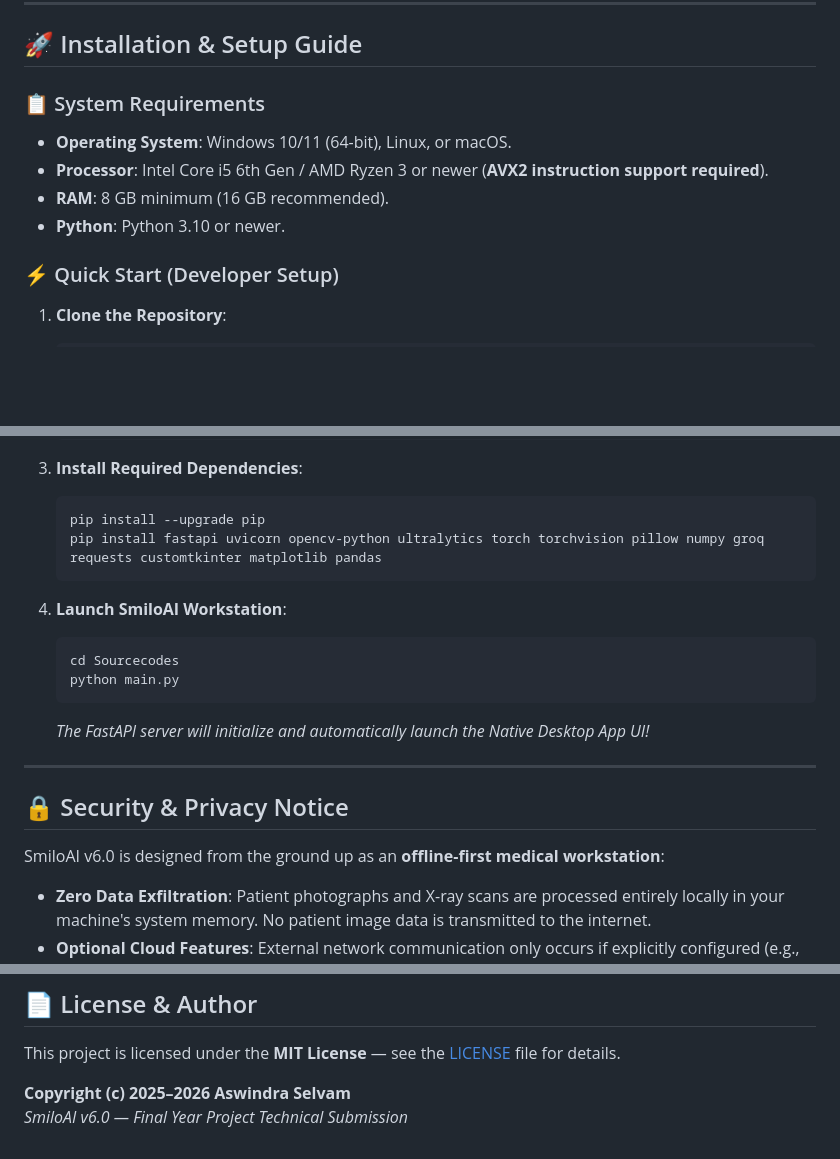
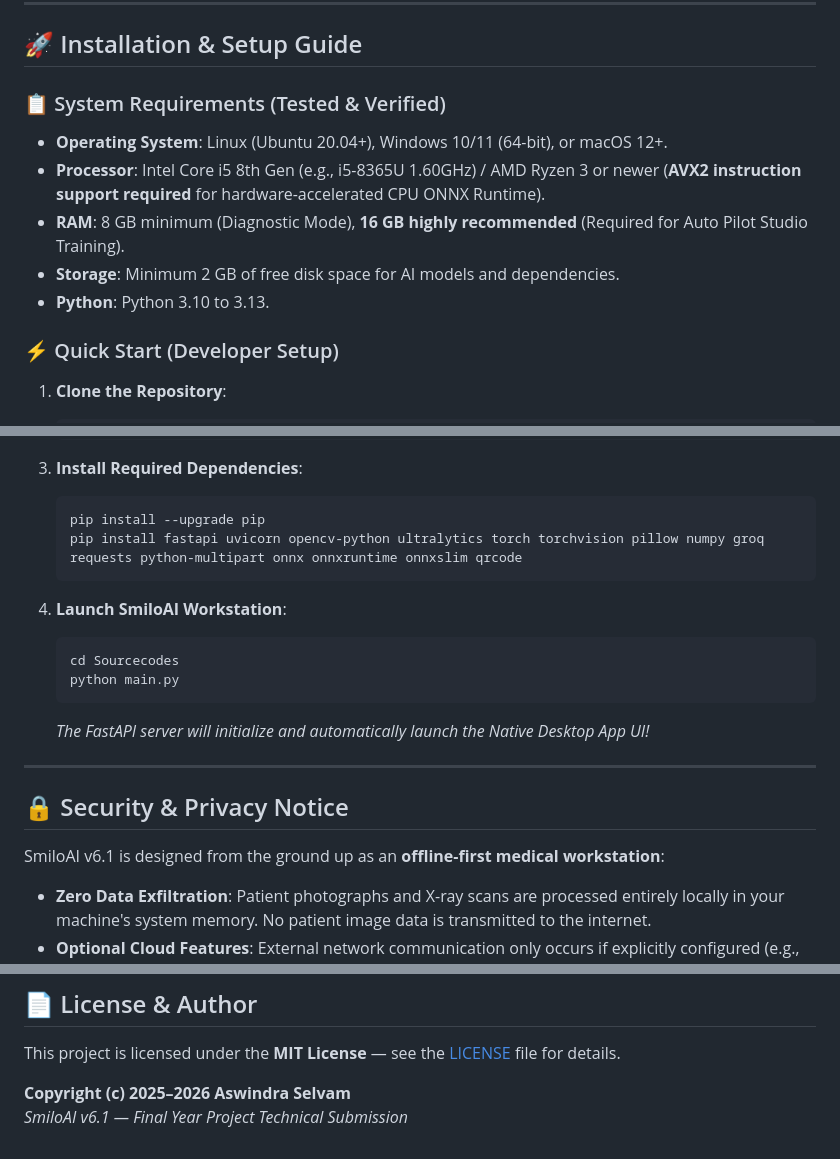
Before and after one commit to nimo94/SmiloAI, a Markdown page: README.md, 3 parts joined by grey strips. Drawn GitHub-style; blank space fills up the shorter version.

Commit message:
v6.1.2 (docs): Update Installation dependencies and hardware requirements

````diff
--- a/README.md
+++ b/README.md
@@ -121,11 +121,12 @@ SmiloAI integrates an optional **AI Clinical Assistant** powered by a high-speed
 
 ## 🚀 Installation & Setup Guide
 
-### 📋 System Requirements
-- **Operating System**: Windows 10/11 (64-bit), Linux, or macOS.
-- **Processor**: Intel Core i5 6th Gen / AMD Ryzen 3 or newer (**AVX2 instruction support required**).
-- **RAM**: 8 GB minimum (16 GB recommended).
-- **Python**: Python 3.10 or newer.
+### 📋 System Requirements (Tested & Verified)
+- **Operating System**: Linux (Ubuntu 20.04+), Windows 10/11 (64-bit), or macOS 12+.
+- **Processor**: Intel Core i5 8th Gen (e.g., i5-8365U 1.60GHz) / AMD Ryzen 3 or newer (**AVX2 instruction support required** for hardware-accelerated CPU ONNX Runtime).
+- **RAM**: 8 GB minimum (Diagnostic Mode), **16 GB highly recommended** (Required for Auto Pilot Studio Training).
+- **Storage**: Minimum 2 GB of free disk space for AI models and dependencies.
+- **Python**: Python 3.10 to 3.13.
 
 ### ⚡ Quick Start (Developer Setup)
 
@@ -144,7 +145,7 @@ SmiloAI integrates an optional **AI Clinical Assistant** powered by a high-speed
 3. **Install Required Dependencies**:
    ```bash
    pip install --upgrade pip
-   pip install fastapi uvicorn opencv-python ultralytics torch torchvision pillow numpy groq requests customtkinter matplotlib pandas
+   pip install fastapi uvicorn opencv-python ultralytics torch torchvision pillow numpy groq requests python-multipart onnx onnxruntime onnxslim qrcode
    ```
 
 4. **Launch SmiloAI Workstation**:
@@ -158,7 +159,7 @@ SmiloAI integrates an optional **AI Clinical Assistant** powered by a high-speed
 
 ## 🔒 Security & Privacy Notice
 
-SmiloAI v6.0 is designed from the ground up as an **offline-first medical workstation**:
+SmiloAI v6.1 is designed from the ground up as an **offline-first medical workstation**:
 - **Zero Data Exfiltration**: Patient photographs and X-ray scans are processed entirely locally in your machine's system memory. No patient image data is transmitted to the internet.
 - **Optional Cloud Features**: External network communication only occurs if explicitly configured (e.g., transmitting anonymized text summaries for LLM reports).
 
@@ -175,4 +176,4 @@ SmiloAI is engineered as an advanced AI-assisted supplementary screening tool fo
 This project is licensed under the **MIT License** — see the [LICENSE](LICENSE) file for details.
 
 **Copyright (c) 2025–2026 Aswindra Selvam**
-*SmiloAI v6.0 — Final Year Project Technical Submission*
+*SmiloAI v6.1 — Final Year Project Technical Submission*
````
